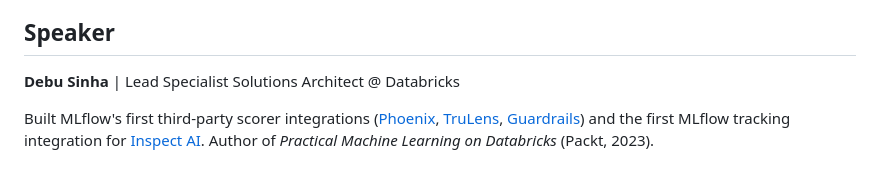
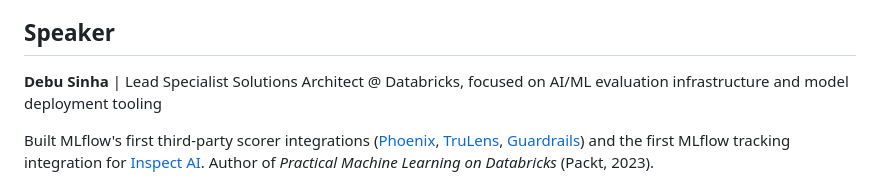
Before and after one commit to debu-sinha/mlflow-eval-workshop, a Markdown page: README.md, the part around the change. Drawn GitHub-style.

```diff
--- a/README.md
+++ b/README.md
@@ -161,7 +161,7 @@ For those who wish to optionally follow along in class, please follow the [setup
 
 ## Speaker
 
-**Debu Sinha** | Lead Specialist Solutions Architect @ Databricks
+**Debu Sinha** | Lead Specialist Solutions Architect @ Databricks, focused on AI/ML evaluation infrastructure and model deployment tooling
 
 Built MLflow's first third-party scorer integrations ([Phoenix](https://github.com/mlflow/mlflow/pull/19473), [TruLens](https://github.com/mlflow/mlflow/pull/19492), [Guardrails](https://github.com/mlflow/mlflow/pull/20038)) and the first MLflow tracking integration for [Inspect AI](https://github.com/UKGovernmentBEIS/inspect_ai/pull/3433). Author of *Practical Machine Learning on Databricks* (Packt, 2023).
 
```
